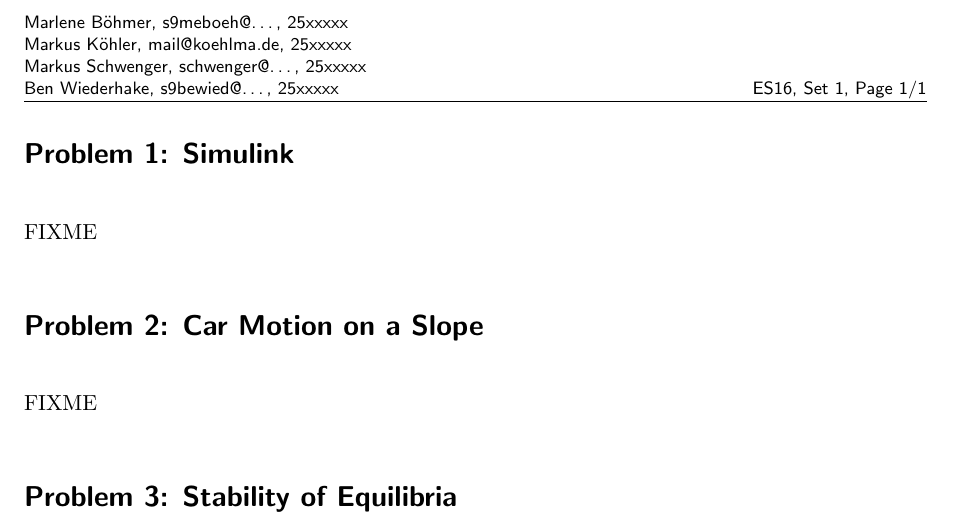
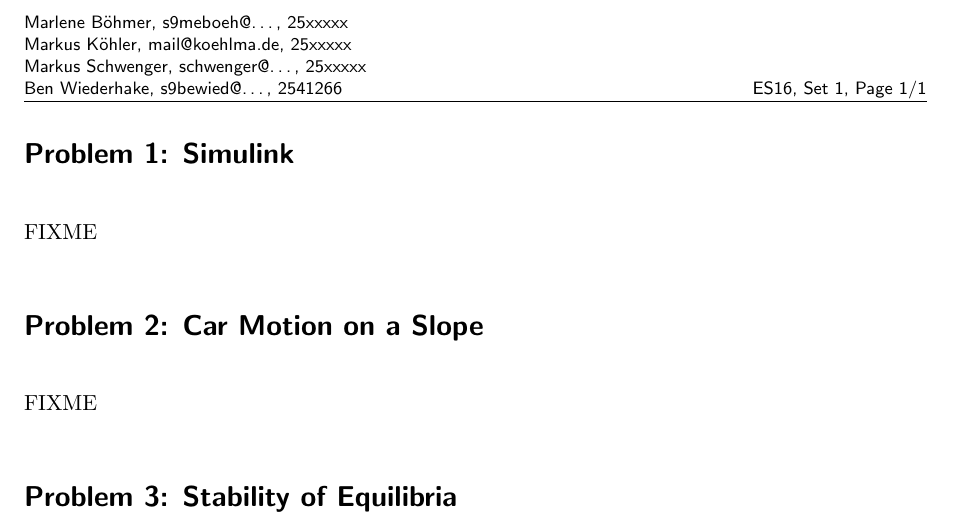
Before and after one commit to Schwenger/TinBots, a LaTeX problem sheet (hw01/document.tex): part of the page, cut so that both start at the same text. Compiled offline with pdfLaTeX.

Commit message:
Fill-in Ben's matr.nr.

```diff
--- a/hw01/document.tex
+++ b/hw01/document.tex
@@ -29,7 +29,7 @@
 \lohead{Marlene Böhmer, s9meboeh@\ldots, 25xxxxx \\
 Markus Köhler, mail@koehlma.de, 25xxxxx \\
 Markus Schwenger, schwenger@\ldots, 25xxxxx \\
-Ben Wiederhake, s9bewied@\ldots, 25xxxxx}
+Ben Wiederhake, s9bewied@\ldots, 2541266}
 \rohead{\newline \newline \newline ES16, Set 1, Page {\thepage}/{\pageref*{LastPage}}}
 
 \newtimeformat{mytime}{\twodigit{\THEHOUR}\twodigit{\THEMINUTE}\twodigit{\THESECOND}}
```
